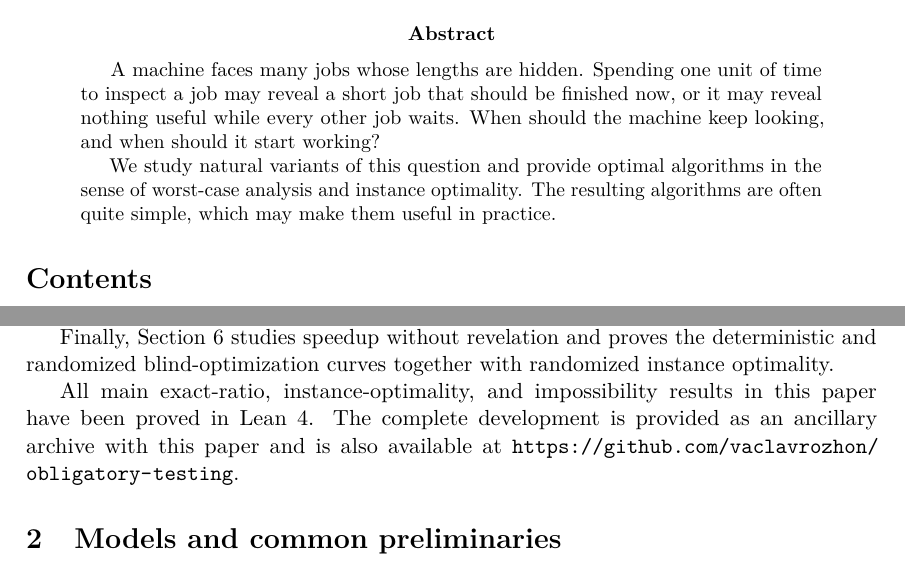
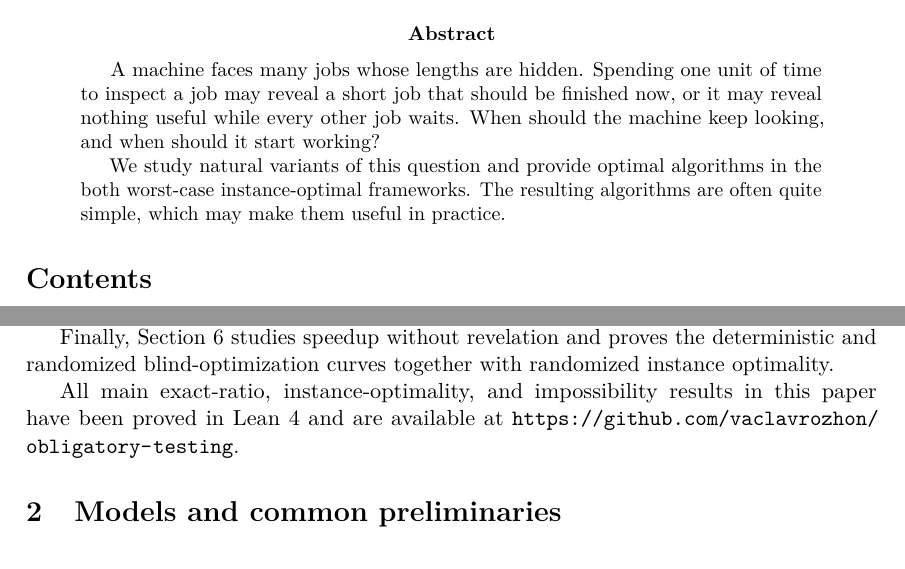
Before and after one commit to vaclavrozhon/obligatory-testing, a LaTeX paper (Exact-Deterministic-Ratios-Uniform-Testing-arXiv-source/paper.tex, which reads Exact-Deterministic-Ratios-Uniform-Testing-arXiv-source/introduction.tex): two parts of pages 1 and 13 of 98, joined at a grey line, cut so that both start at the same text. Compiled offline with pdfLaTeX.

Commit message:
Updates from Overleaf

```diff
--- a/Exact-Deterministic-Ratios-Uniform-Testing-arXiv-source/introduction.tex
+++ b/Exact-Deterministic-Ratios-Uniform-Testing-arXiv-source/introduction.tex
@@ -713,6 +713,5 @@ proves the deterministic and randomized blind-optimization curves together
 with randomized instance optimality.
 
 All main exact-ratio, instance-optimality, and impossibility results in this
-paper have been proved in Lean~4.  The complete development is provided as an
-ancillary archive with this paper and is also available at
+paper have been proved in Lean~4 and are available at
 \url{https://github.com/vaclavrozhon/obligatory-testing}.
--- a/Exact-Deterministic-Ratios-Uniform-Testing-arXiv-source/paper.tex
+++ b/Exact-Deterministic-Ratios-Uniform-Testing-arXiv-source/paper.tex
@@ -144,7 +144,7 @@ time to inspect a job may reveal a short job that should be finished now, or
 it may reveal nothing useful while every other job waits.  When should the
 machine keep looking, and when should it start working?
 
-We study natural variants of this question and provide optimal algorithms in the sense of worst-case analysis and instance optimality. The resulting algorithms are often quite simple, which may make them useful in practice.
+We study natural variants of this question and provide optimal algorithms in the both worst-case instance-optimal frameworks. The resulting algorithms are often quite simple, which may make them useful in practice.
 \end{abstract}
 
 \tableofcontents
```
